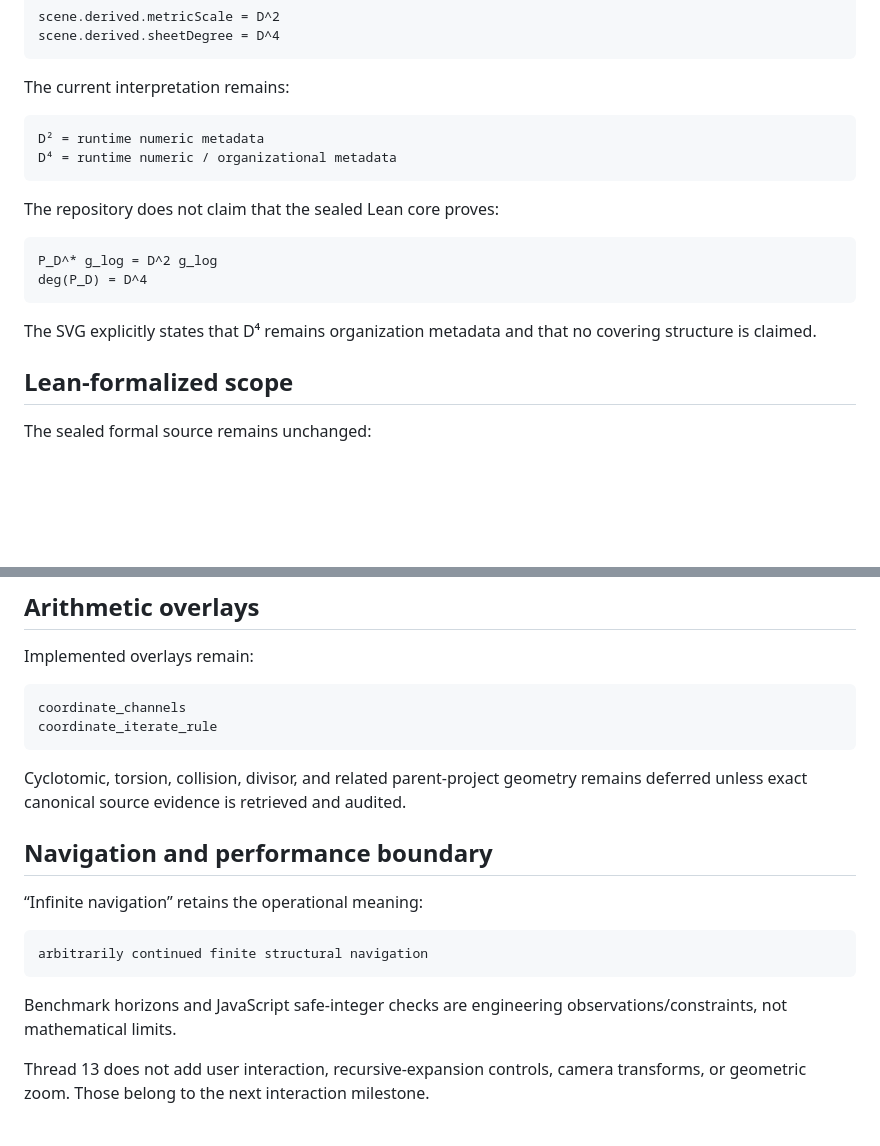
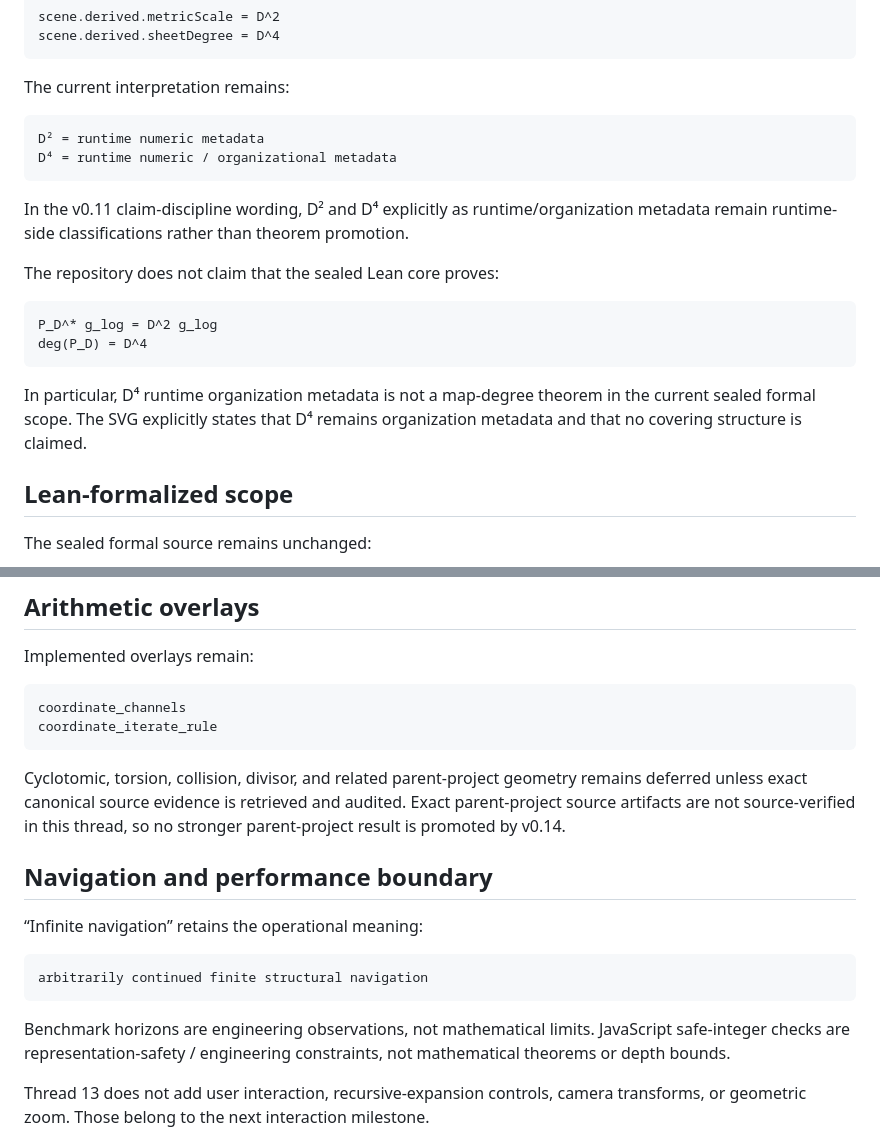
Before and after one commit to Akari-H-111/self-similar-calabi-yau-visualizer, a Markdown page: README.md, 2 parts joined by grey strips. Rendered like a GitHub page; blank space fills up the shorter version.

Commit message:
verify: retain fidelity claim-discipline wording

````diff
--- a/README.md
+++ b/README.md
@@ -141,6 +141,8 @@ D² = runtime numeric metadata
 D⁴ = runtime numeric / organizational metadata
 ```
 
+In the v0.11 claim-discipline wording, D² and D⁴ explicitly as runtime/organization metadata remain runtime-side classifications rather than theorem promotion.
+
 The repository does not claim that the sealed Lean core proves:
 
 ```text
@@ -148,7 +150,7 @@ P_D^* g_log = D^2 g_log
 deg(P_D) = D^4
 ```
 
-The SVG explicitly states that D⁴ remains organization metadata and that no covering structure is claimed.
+In particular, D⁴ runtime organization metadata is not a map-degree theorem in the current sealed formal scope. The SVG explicitly states that D⁴ remains organization metadata and that no covering structure is claimed.
 
 ## Lean-formalized scope
 
@@ -178,7 +180,7 @@ coordinate_channels
 coordinate_iterate_rule
 ```
 
-Cyclotomic, torsion, collision, divisor, and related parent-project geometry remains deferred unless exact canonical source evidence is retrieved and audited.
+Cyclotomic, torsion, collision, divisor, and related parent-project geometry remains deferred unless exact canonical source evidence is retrieved and audited. Exact parent-project source artifacts are not source-verified in this thread, so no stronger parent-project result is promoted by v0.14.
 
 ## Navigation and performance boundary
 
@@ -188,7 +190,7 @@ Cyclotomic, torsion, collision, divisor, and related parent-project geometry rem
 arbitrarily continued finite structural navigation
 ```
 
-Benchmark horizons and JavaScript safe-integer checks are engineering observations/constraints, not mathematical limits.
+Benchmark horizons are engineering observations, not mathematical limits. JavaScript safe-integer checks are representation-safety / engineering constraints, not mathematical theorems or depth bounds.
 
 Thread 13 does not add user interaction, recursive-expansion controls, camera transforms, or geometric zoom. Those belong to the next interaction milestone.
 
````
